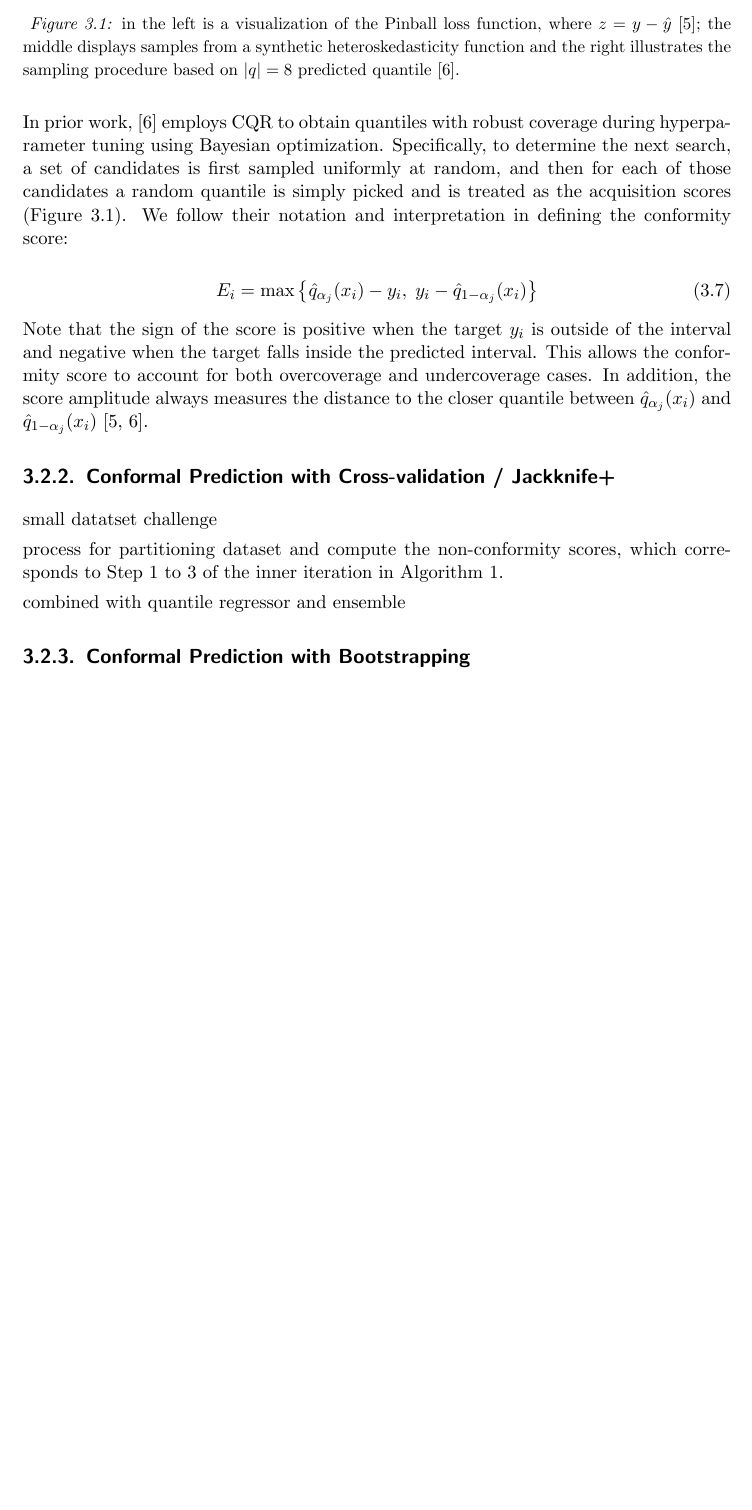
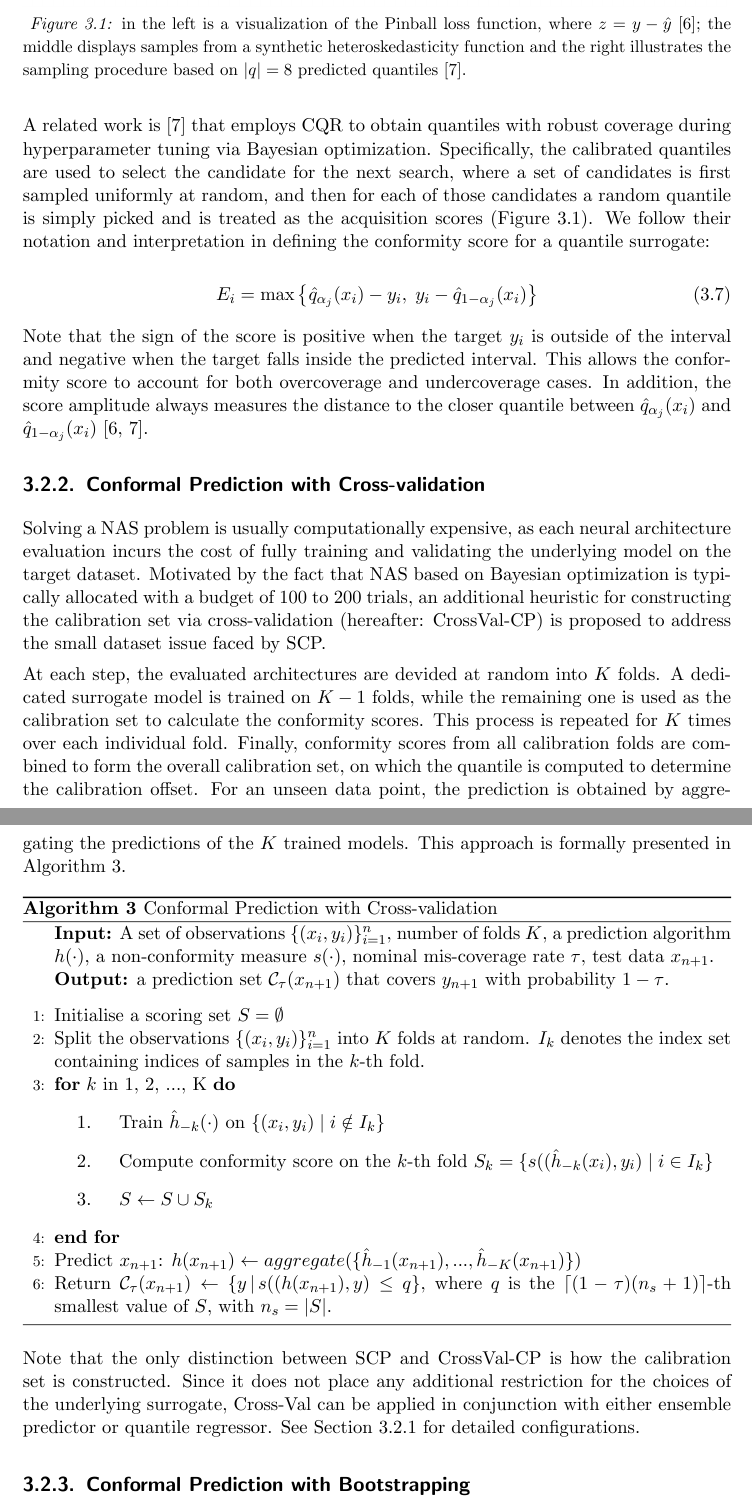
Before and after one commit to chengc823/Thesis, a LaTeX thesis (report/thesis/thesis.tex): part of page 18 of 24 before the commit and two parts of pages 18 and 19 of 25 after it, the two joined at a grey line, cut so that both start at the same text, the shorter picture padded with empty space. The pictures show the PDF file report/thesis/thesis.pdf that the author committed with the source.

Commit message:
add CVCP

```diff
--- a/report/thesis/thesis.tex
+++ b/report/thesis/thesis.tex
@@ -351,7 +351,7 @@ In this work, we explore SCP in combination with different prediction algorithms
 		}
 	\end{figure}
 
-	 In prior work, \cite{salinas2023optimizing} employs CQR to obtain quantiles with robust coverage during hyperparameter tuning using Bayesian optimization. Specifically, to determine the next search, a set of candidates is first sampled uniformly at random, and then for each of those candidates a random quantile is simply picked and is treated as the acquisition scores (Figure \ref{fig:CQR}). We follow their notation and interpretation in defining the conformity score:
+	 A related work is \cite{salinas2023optimizing} that employs CQR to obtain quantiles with robust coverage during hyperparameter tuning via Bayesian optimization. Specifically, the calibrated quantiles are used to select the candidate for the next search, where a set of candidates is first sampled uniformly at random, and then for each of those candidates a random quantile is simply picked and is treated as the acquisition scores (Figure \ref{fig:CQR}). We follow their notation and interpretation in defining the conformity score for a quantile surrogate:
 
 	 \begin{equation}
 		E_i = \max \big\{\hat{q}_{\alpha_j}(x_i) - y_i, \; y_i - \hat{q}_{1-\alpha_j}(x_i) \big\}
@@ -361,13 +361,35 @@ In this work, we explore SCP in combination with different prediction algorithms
 	 Note that the sign of the score is positive when the target $y_i$ is outside of the interval and negative when the target falls inside the predicted interval. This allows the conformity score to account for both overcoverage and undercoverage cases. In addition, the score amplitude always measures the distance to the closer quantile between $\hat{q}_{\alpha_j}(x_i)$ and $\hat{q}_{1-\alpha_j}(x_i)$ \cite{romano2019conformalized, salinas2023optimizing}.
 
 
+\subsection{Conformal Prediction with Cross-validation}}
+Solving a NAS problem is usually computationally expensive, as each neural architecture evaluation incurs the cost of fully training and validating the underlying model on the target dataset. Motivated by the fact that NAS based on Bayesian optimization is typically allocated with a budget of 100 to 200 trials, an additional heuristic for constructing the calibration set via cross-validation (hereafter: CrossVal-CP) is proposed to address the small dataset issue faced by SCP.
 
-\subsection{Conformal Prediction with Cross-validation / Jackknife+}}
-small datatset challenge
+At each step, the evaluated architectures are devided at random into $K$ folds. A dedicated surrogate model is trained on $K-1$ folds, while the remaining one is used as the calibration set to calculate the conformity scores. This process is repeated for $K$ times over each individual fold. Finally, conformity scores from all calibration folds are combined to form the overall calibration set, on which the quantile is computed to determine the calibration offset. For an unseen data point, the prediction is obtained by aggregating the predictions of the $K$ trained models. This approach is formally presented in Algorithm \ref{alg:CVCP}.
 
-process for partitioning dataset and compute the non-conformity scores, which corresponds to Step 1 to 3 of the inner iteration in Algorithm {\ref{alg:OCP}.
+\begin{algorithm}[htbp]
+  \caption{Conformal Prediction with Cross-validation}
+  \label{alg:CVCP}
+  \begin{algorithmic}[1]
+    \textbf{Input:}
+    A set of observations $\{(x_{i}, y_{i})\}_{i=1}^n$, number of folds $K$, a prediction algorithm $h(\cdot)$, a non-conformity measure $\myfunc{s(\cdot)}$, nominal mis-coverage rate $\tau$, test data $x_{n+1}$. \vskip
+    \textbf{Output:} a prediction set $\mathcal{C}_{\tau}(x_{n+1})}$ that covers $y_{n+1}$ with probability $1-\tau$. \vskip
+    \vspace{0.5em}
+    \STATE Initialise a scoring set $S=\emptyset$
+    \STATE Split the observations $\{(x_{i}, y_{i})\}_{i=1}^n$ into $K$ folds at random. $I_k$ denotes the index set containing indices of samples in the $k$-th fold.
+    \FOR {$k$ in 1, 2, ..., K}
+		\begin{enumerate}
+    		\item Train $\hat{h}_{-k}(\cdot)$ on $\{(x_{i}, y_{i}) \mid i \notin I_k\}$
+    		\item Compute conformity score on the $k$-th fold $S_k=\{s((\hat{h}_{-k}(x_{i}), y_i) \mid i \in I_k\}$
+    		\item $S \leftarrow{S \cup S_k}$
+    	\end{enumerate}
+   	\ENDFOR
+	\STATE Predict $x_{n+1}$: $h(x_{n+1}) \leftarrow aggregate(\{\hat{h}_{-1}(x_{n+1}), ..., \hat{h}_{-K}(x_{n+1})\})$
+	\STATE Return $\mathcal{C}_{\tau}(x_{n+1}) \leftarrow \{y \,|\, s((h(x_{n+1}), y) \leq q\}$, where $q$ is the $\lceil(1-\tau)(n_s+1)\rceil$-th smallest value of $S$, with $n_s = |S|$.
+    \end{algorithmic}
+\end{algorithm}
 
-combined with quantile regressor and ensemble
+Note that the only distinction between SCP and CrossVal-CP is how the calibration set is constructed. Since it does not place any additional restriction for the choices of the underlying surrogate, Cross-Val can be applied in conjunction with either ensemble predictor or quantile regressor. See Section \ref{sec:scp} for detailed configurations.
+
 
 
 \subsection{Conformal Prediction with Bootstrapping}
```
Also changed, not shown: report/thesis/references.bib (+12 -0 lines), report/thesis/thesis.pdf, report/thesis/thesis.tex (4 more changed lines).
